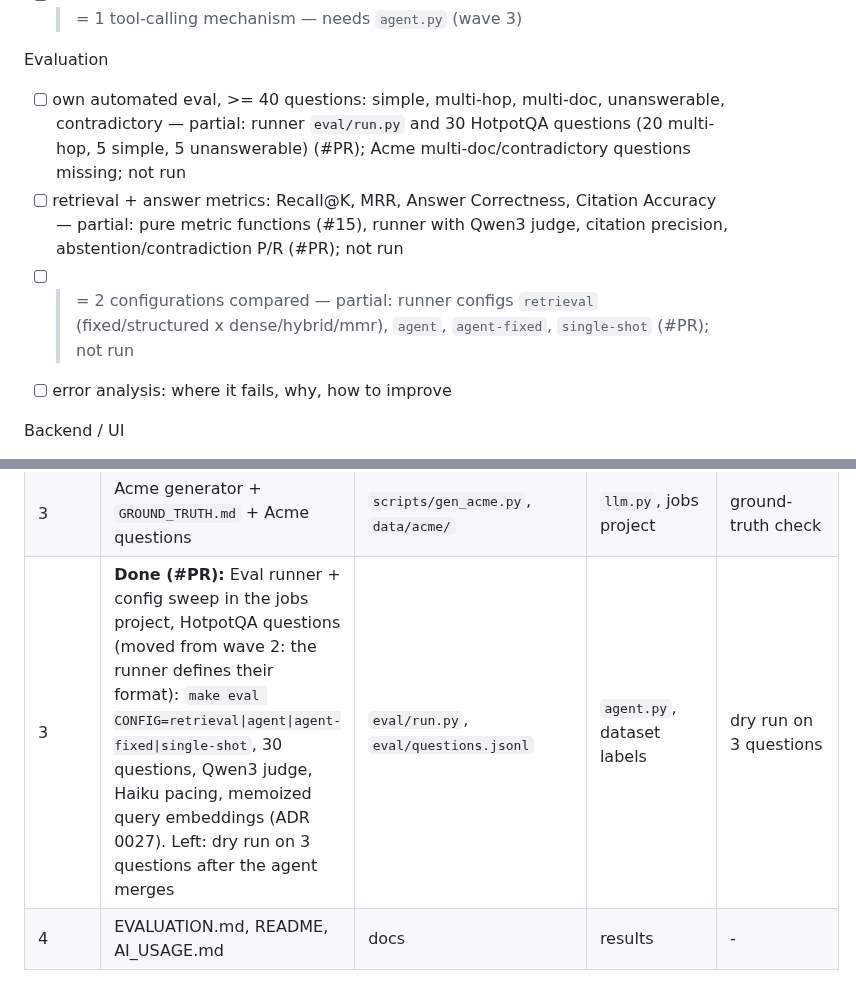
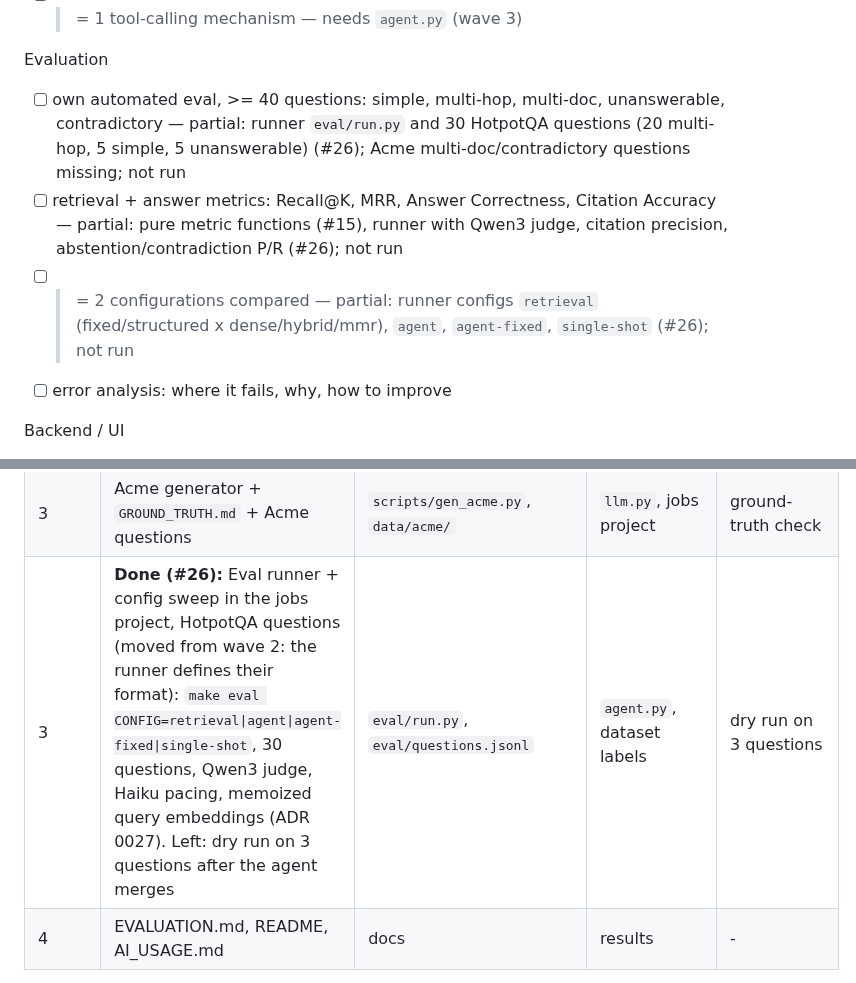
Before and after one commit to Pro100Sergosha/investigation-engine, a Markdown page: PLAN.md, 2 parts joined by grey strips. GitHub-like rendering.

Commit message:
Record PR number

```diff
--- a/PLAN.md
+++ b/PLAN.md
@@ -51,9 +51,9 @@ LLM / RAG
 - [ ] >= 1 tool-calling mechanism — needs `agent.py` (wave 3)
 
 Evaluation
-- [ ] own automated eval, >= 40 questions: simple, multi-hop, multi-doc, unanswerable, contradictory — partial: runner `eval/run.py` and 30 HotpotQA questions (20 multi-hop, 5 simple, 5 unanswerable) (#PR); Acme multi-doc/contradictory questions missing; not run
-- [ ] retrieval + answer metrics: Recall@K, MRR, Answer Correctness, Citation Accuracy — partial: pure metric functions (#15), runner with Qwen3 judge, citation precision, abstention/contradiction P/R (#PR); not run
-- [ ] >= 2 configurations compared — partial: runner configs `retrieval` (fixed/structured x dense/hybrid/mmr), `agent`, `agent-fixed`, `single-shot` (#PR); not run
+- [ ] own automated eval, >= 40 questions: simple, multi-hop, multi-doc, unanswerable, contradictory — partial: runner `eval/run.py` and 30 HotpotQA questions (20 multi-hop, 5 simple, 5 unanswerable) (#26); Acme multi-doc/contradictory questions missing; not run
+- [ ] retrieval + answer metrics: Recall@K, MRR, Answer Correctness, Citation Accuracy — partial: pure metric functions (#15), runner with Qwen3 judge, citation precision, abstention/contradiction P/R (#26); not run
+- [ ] >= 2 configurations compared — partial: runner configs `retrieval` (fixed/structured x dense/hybrid/mmr), `agent`, `agent-fixed`, `single-shot` (#26); not run
 - [ ] error analysis: where it fails, why, how to improve
 
 Backend / UI
@@ -258,7 +258,7 @@ worktree and branch, each ending in a PR that must pass CI. Rules:
 | 3 | **Done (#25):** contracts for wave 3: `Answer.answer` (short answer for EM/F1), `agent.ask(question, strategy, mode, max_steps)` stub with the trace contract | `models.py`, `agent.py` stub | wave 2 | - |
 | 3 | Agent loop + tools | `agent.py` | `llm.py`, `search.py`, `grounding.py` | one live question |
 | 3 | Acme generator + `GROUND_TRUTH.md` + Acme questions | `scripts/gen_acme.py`, `data/acme/` | `llm.py`, jobs project | ground-truth check |
-| 3 | **Done (#PR):** Eval runner + config sweep in the jobs project, HotpotQA questions (moved from wave 2: the runner defines their format): `make eval CONFIG=retrieval\|agent\|agent-fixed\|single-shot`, 30 questions, Qwen3 judge, Haiku pacing, memoized query embeddings (ADR 0027). Left: dry run on 3 questions after the agent merges | `eval/run.py`, `eval/questions.jsonl` | `agent.py`, dataset labels | dry run on 3 questions |
+| 3 | **Done (#26):** Eval runner + config sweep in the jobs project, HotpotQA questions (moved from wave 2: the runner defines their format): `make eval CONFIG=retrieval\|agent\|agent-fixed\|single-shot`, 30 questions, Qwen3 judge, Haiku pacing, memoized query embeddings (ADR 0027). Left: dry run on 3 questions after the agent merges | `eval/run.py`, `eval/questions.jsonl` | `agent.py`, dataset labels | dry run on 3 questions |
 | 4 | EVALUATION.md, README, AI_USAGE.md | docs | results | - |
 
 Wave 1 tasks are pure Python or infra and can all start immediately (Bedrock is not needed);
```
